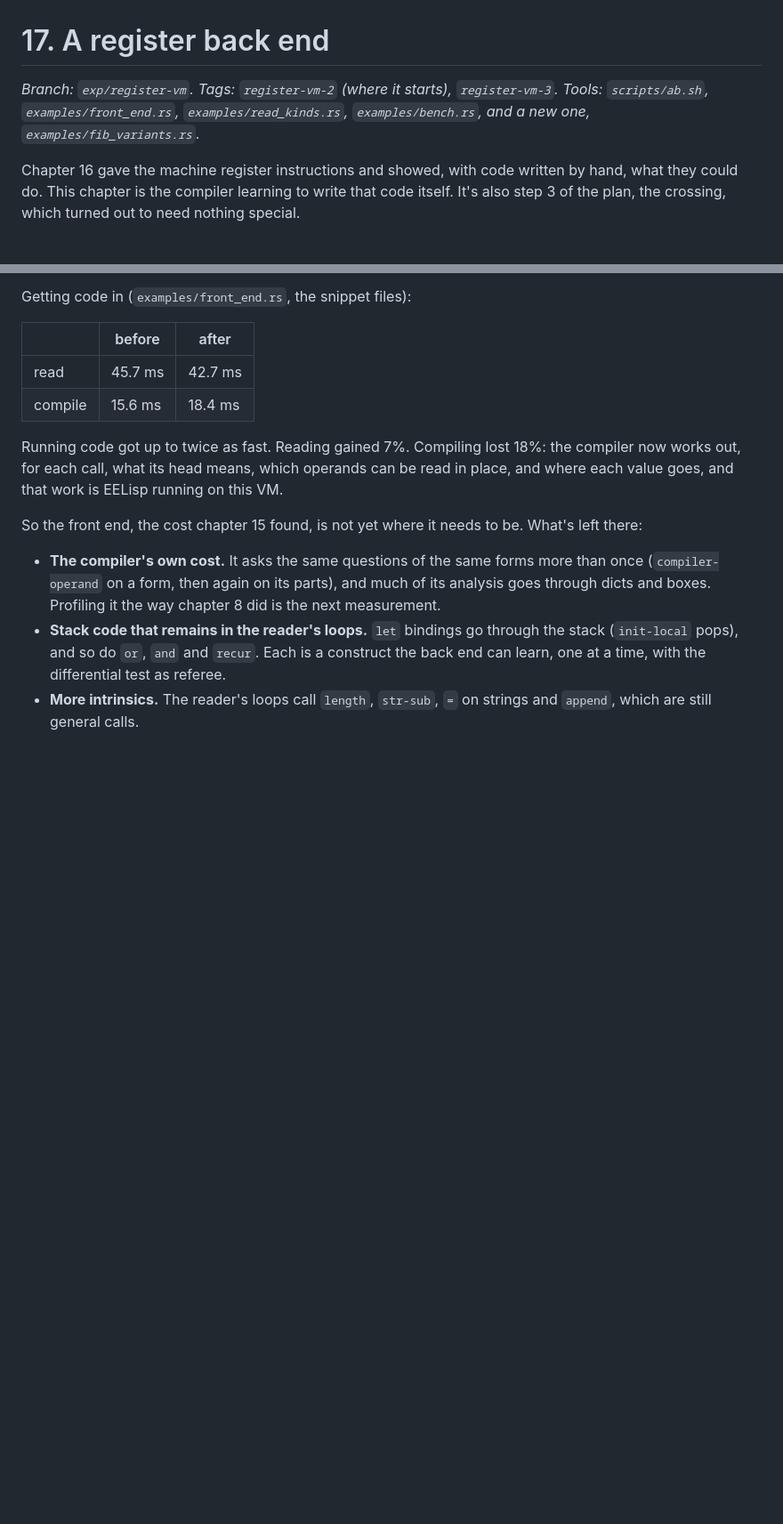
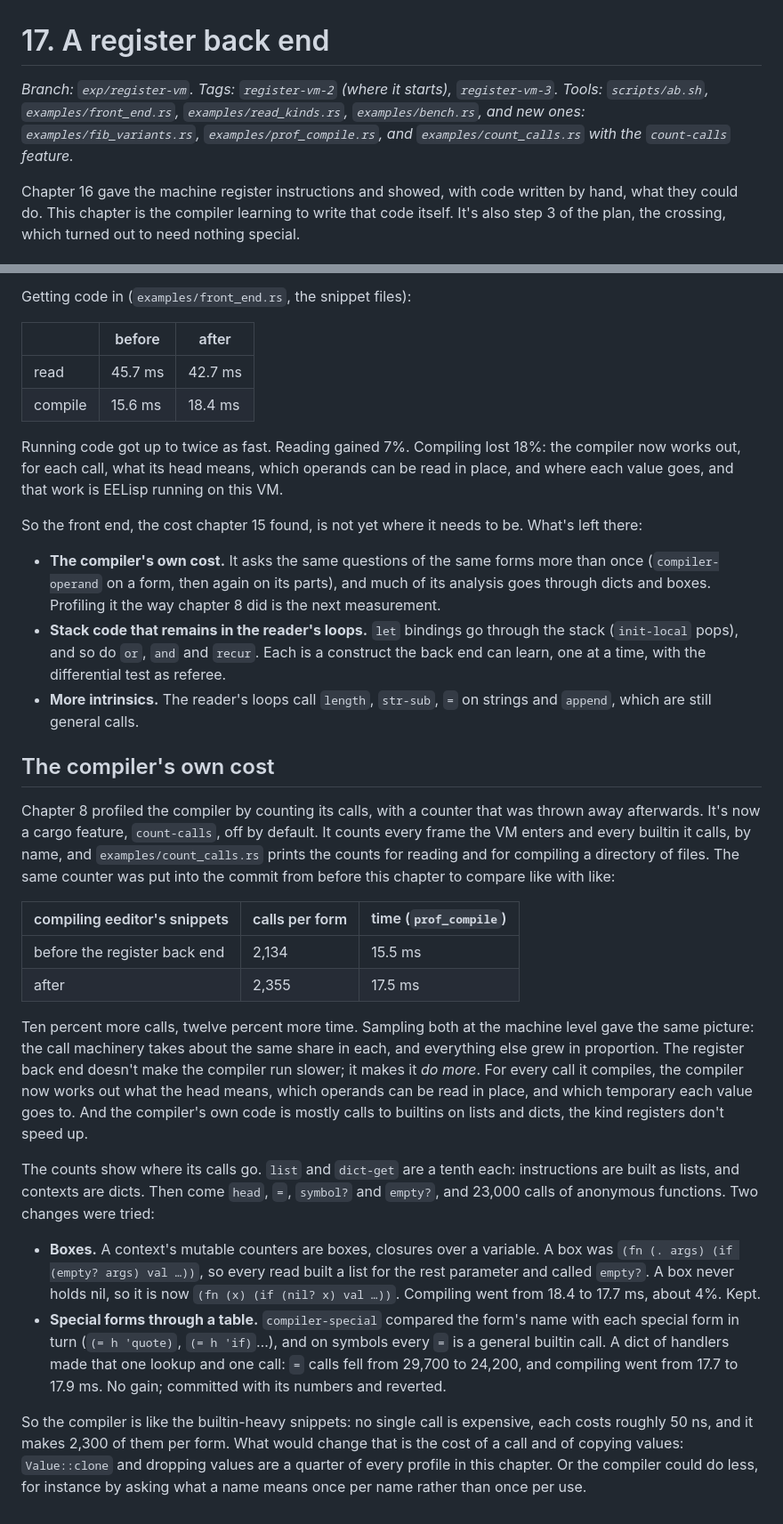
Before and after one commit to santacroce-tech/eelisp-rs, a Markdown page: docs/self-hosting/17-a-register-back-end.md, 2 parts joined by grey strips. Shown at 89% size. Drawn GitHub-style; blank space fills up the shorter version.

Commit message:
Chapter 17: the compiler's own cost
Co-Authored-By: Claude Opus 5.5 <noreply@anthropic.com>
Claude-Session: https://claude.ai/code/session_014rNAWsnyu5TMiYRMHXMiLx

```diff
--- a/docs/self-hosting/17-a-register-back-end.md
+++ b/docs/self-hosting/17-a-register-back-end.md
@@ -1,8 +1,9 @@
 # 17. A register back end
 
 *Branch: `exp/register-vm`. Tags: `register-vm-2` (where it starts), `register-vm-3`. Tools:
-`scripts/ab.sh`, `examples/front_end.rs`, `examples/read_kinds.rs`, `examples/bench.rs`, and a
-new one, `examples/fib_variants.rs`.*
+`scripts/ab.sh`, `examples/front_end.rs`, `examples/read_kinds.rs`, `examples/bench.rs`, and new
+ones: `examples/fib_variants.rs`, `examples/prof_compile.rs`, and `examples/count_calls.rs` with
+the `count-calls` feature.*
 
 Chapter 16 gave the machine register instructions and showed, with code written by hand, what
 they could do. This chapter is the compiler learning to write that code itself. It's also step 3
@@ -123,3 +124,43 @@ So the front end, the cost chapter 15 found, is not yet where it needs to be. Wh
   learn, one at a time, with the differential test as referee.
 - **More intrinsics.** The reader's loops call `length`, `str-sub`, `=` on strings and `append`,
   which are still general calls.
+
+## The compiler's own cost
+
+Chapter 8 profiled the compiler by counting its calls, with a counter that was thrown away
+afterwards. It's now a cargo feature, `count-calls`, off by default. It counts every frame the VM
+enters and every builtin it calls, by name, and `examples/count_calls.rs` prints the counts for
+reading and for compiling a directory of files. The same counter was put into the commit from
+before this chapter to compare like with like:
+
+| compiling eeditor's snippets | calls per form | time (`prof_compile`) |
+|---|---|---|
+| before the register back end | 2,134 | 15.5 ms |
+| after | 2,355 | 17.5 ms |
+
+Ten percent more calls, twelve percent more time. Sampling both at the machine level gave the
+same picture: the call machinery takes about the same share in each, and everything else grew in
+proportion. The register back end doesn't make the compiler run slower; it makes it *do more*.
+For every call it compiles, the compiler now works out what the head means, which operands can be
+read in place, and which temporary each value goes to. And the compiler's own code is mostly
+calls to builtins on lists and dicts, the kind registers don't speed up.
+
+The counts show where its calls go. `list` and `dict-get` are a tenth each: instructions are
+built as lists, and contexts are dicts. Then come `head`, `=`, `symbol?` and `empty?`, and 23,000
+calls of anonymous functions. Two changes were tried:
+
+- **Boxes.** A context's mutable counters are boxes, closures over a variable. A box was
+  `(fn (. args) (if (empty? args) val …))`, so every read built a list for the rest parameter
+  and called `empty?`. A box never holds nil, so it is now `(fn (x) (if (nil? x) val …))`.
+  Compiling went from 18.4 to 17.7 ms, about 4%. Kept.
+- **Special forms through a table.** `compiler-special` compared the form's name with each
+  special form in turn (`(= h 'quote)`, `(= h 'if)`…), and on symbols every `=` is a general
+  builtin call. A dict of handlers made that one lookup and one call: `=` calls fell from 29,700
+  to 24,200, and compiling went from 17.7 to 17.9 ms. No gain; committed with its numbers and
+  reverted.
+
+So the compiler is like the builtin-heavy snippets: no single call is expensive, each costs
+roughly 50 ns, and it makes 2,300 of them per form. What would change that is the cost of a call
+and of copying values: `Value::clone` and dropping values are a quarter of every profile in this
+chapter. Or the compiler could do less, for instance by asking what a name means once per name
+rather than once per use.
```
